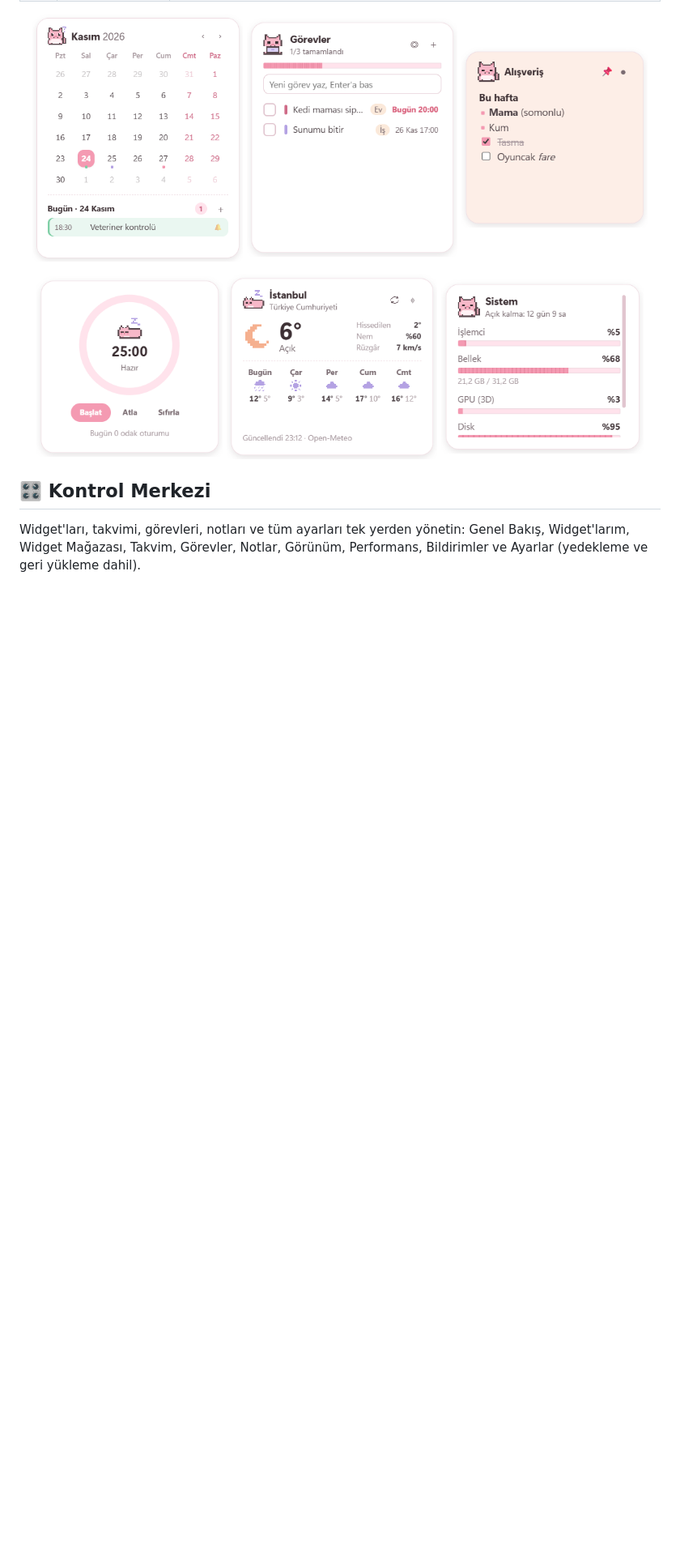
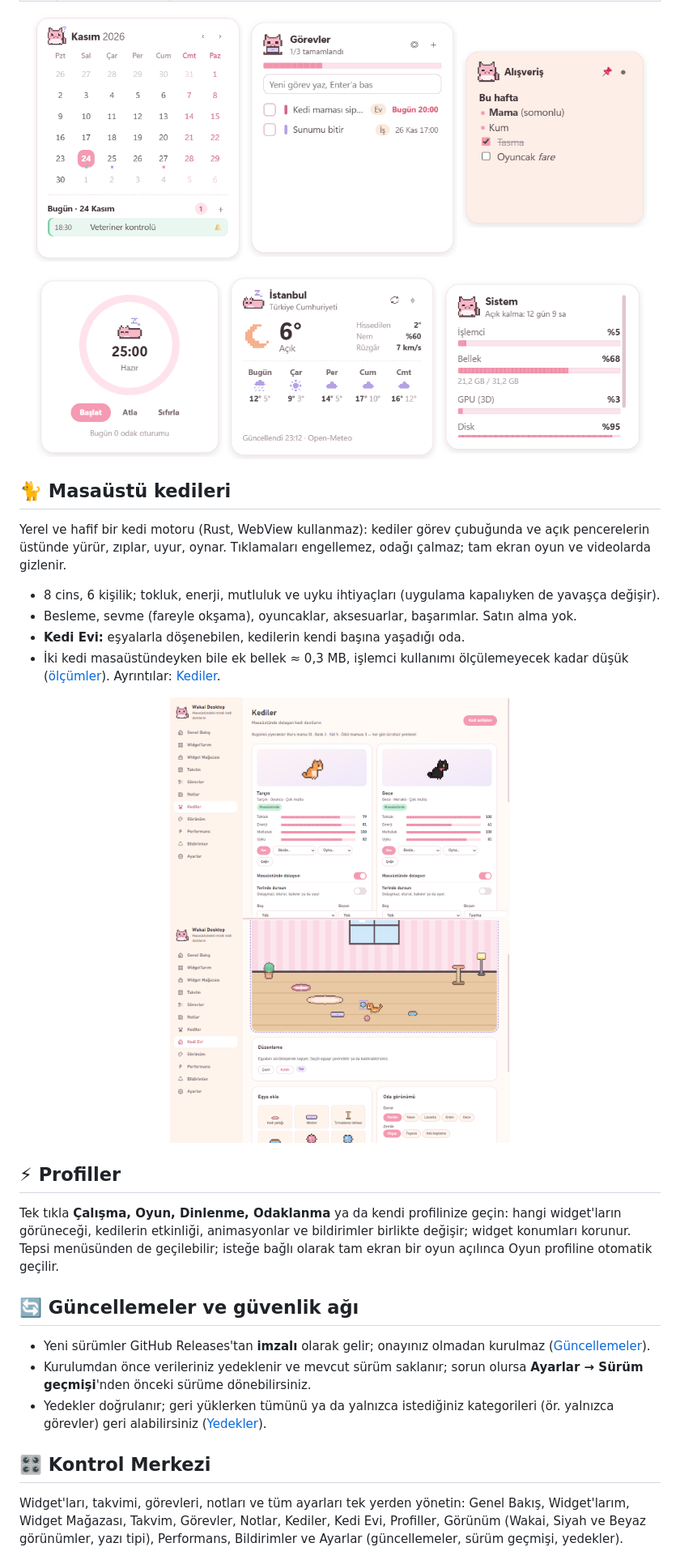
Before and after one commit to efecrtgl/Wakai-Desktop, a Markdown page: README.md, the part around one of its changes. Shown at 81% size. GitHub-like rendering; pictures changed too: docs/images/kedi-evi.png (added), docs/images/kediler.png (added); blank space fills up the shorter version.

```diff
--- a/README.md
+++ b/README.md
@@ -47,9 +48,33 @@ doğrudan duvar kağıdınızın üzerinde, simgelerinizin altında, pencereleri
   <img src="docs/images/widget-system.png" width="250" alt="Sistem Kedisi" />
 </p>
 
+## 🐈 Masaüstü kedileri
+
+Yerel ve hafif bir kedi motoru (Rust, WebView kullanmaz): kediler görev çubuğunda ve açık pencerelerin üstünde yürür, zıplar, uyur, oynar. Tıklamaları engellemez, odağı çalmaz; tam ekran oyun ve videolarda gizlenir.
+
+- 8 cins, 6 kişilik; tokluk, enerji, mutluluk ve uyku ihtiyaçları (uygulama kapalıyken de yavaşça değişir).
+- Besleme, sevme (fareyle okşama), oyuncaklar, aksesuarlar, başarımlar. Satın alma yok.
+- **Kedi Evi:** eşyalarla döşenebilen, kedilerin kendi başına yaşadığı oda.
+- İki kedi masaüstündeyken bile ek bellek ≈ 0,3 MB, işlemci kullanımı ölçülemeyecek kadar düşük ([ölçümler](docs/PERFORMANCE.md)). Ayrıntılar: [Kediler](docs/KEDILER.md).
+
+<p align="center">
+  <img src="docs/images/kediler.png" width="420" alt="Kediler bölümü" />
+  <img src="docs/images/kedi-evi.png" width="420" alt="Kedi Evi" />
+</p>
+
+## ⚡ Profiller
+
+Tek tıkla **Çalışma, Oyun, Dinlenme, Odaklanma** ya da kendi profilinize geçin: hangi widget'ların görüneceği, kedilerin etkinliği, animasyonlar ve bildirimler birlikte değişir; widget konumları korunur. Tepsi menüsünden de geçilebilir; isteğe bağlı olarak tam ekran bir oyun açılınca Oyun profiline otomatik geçilir.
+
+## 🔄 Güncellemeler ve güvenlik ağı
+
+- Yeni sürümler GitHub Releases'tan **imzalı** olarak gelir; onayınız olmadan kurulmaz ([Güncellemeler](docs/GUNCELLEMELER.md)).
+- Kurulumdan önce verileriniz yedeklenir ve mevcut sürüm saklanır; sorun olursa **Ayarlar → Sürüm geçmişi**'nden önceki sürüme dönebilirsiniz.
+- Yedekler doğrulanır; geri yüklerken tümünü ya da yalnızca istediğiniz kategorileri (ör. yalnızca görevler) geri alabilirsiniz ([Yedekler](docs/YEDEKLER.md)).
+
 ## 🎛️ Kontrol Merkezi
 
-Widget'ları, takvimi, görevleri, notları ve tüm ayarları tek yerden yönetin: Genel Bakış, Widget'larım, Widget Mağazası, Takvim, Görevler, Notlar, Görünüm, Performans, Bildirimler ve Ayarlar (yedekleme ve geri yükleme dahil).
+Widget'ları, takvimi, görevleri, notları ve tüm ayarları tek yerden yönetin: Genel Bakış, Widget'larım, Widget Mağazası, Takvim, Görevler, Notlar, Kediler, Kedi Evi, Profiller, Görünüm (Wakai, Siyah ve Beyaz görünümler, yazı tipi), Performans, Bildirimler ve Ayarlar (güncellemeler, sürüm geçmişi, yedekler).
 
 <p align="center"><img src="docs/images/kontrol-merkezi.png" width="760" alt="Kontrol Merkezi, Genel Bakış" /></p>
 
```
Also changed, not shown: other parts of README.md (+12 -5 lines), CHANGELOG.md (+11 -1 lines), docs/DEVELOPMENT-LOG.md (+7 -0 lines), 5 other files.
